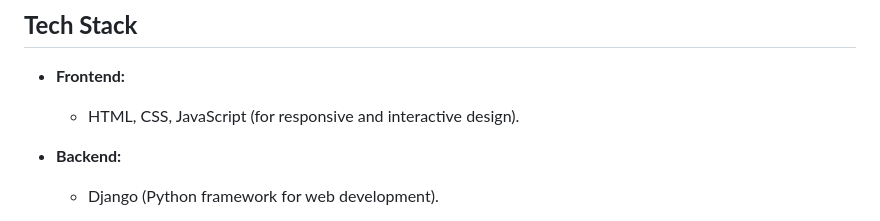
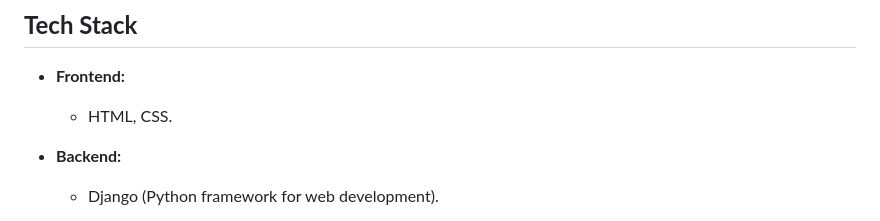
Before and after one commit to mukeshmadipelly/Human-Stress-Detection-System, a Markdown page: README.md, the part around the change. GitHub-like rendering.

```diff
--- a/README.md
+++ b/README.md
@@ -35,7 +35,7 @@ This project offers a user-friendly interface and intuitive navigation, making i
 
 ## **Tech Stack**
 - **Frontend:**
-  - HTML, CSS, JavaScript (for responsive and interactive design).
+  - HTML, CSS.
 
 - **Backend:**
   - Django (Python framework for web development).
```
